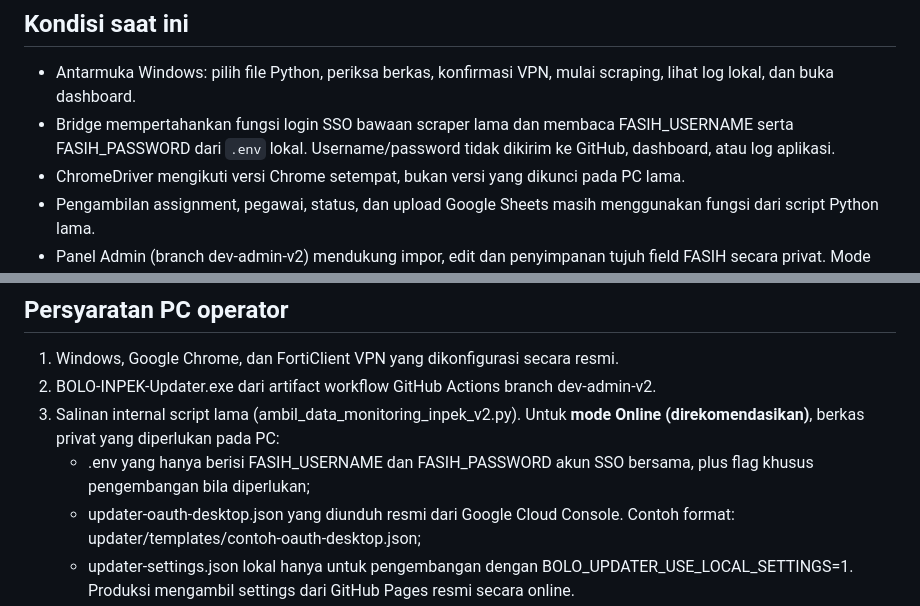
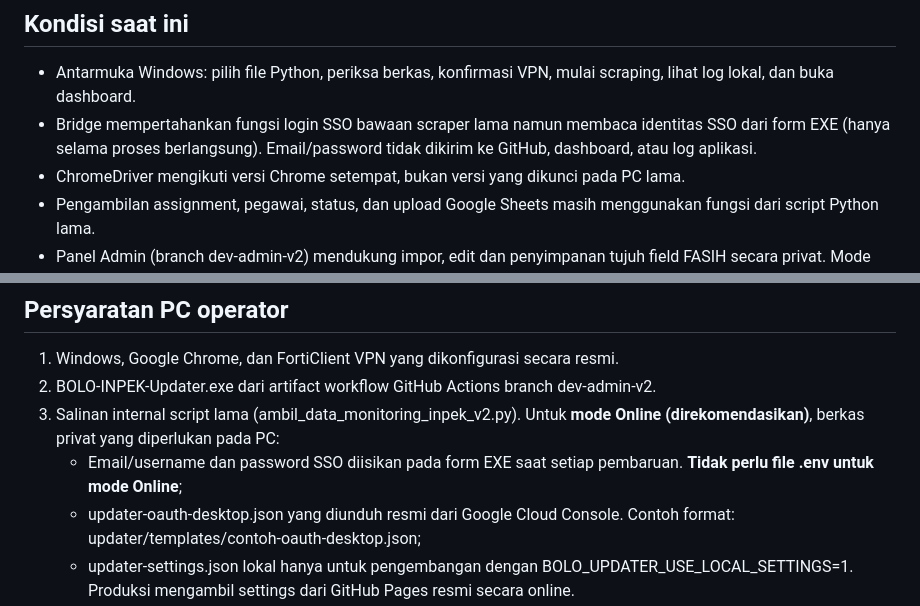
Before and after one commit to bpsblora/bolo-inpek, a Markdown page: updater/README.md, 2 parts joined by grey strips. GitHub-like rendering.

```diff
--- a/updater/README.md
+++ b/updater/README.md
@@ -113,7 +120,7 @@ FASIH belum diuji end-to-end melalui VPN pada PC operator.
 ## Kondisi saat ini
 
 - Antarmuka Windows: pilih file Python, periksa berkas, konfirmasi VPN, mulai scraping, lihat log lokal, dan buka dashboard.
-- Bridge mempertahankan fungsi login SSO bawaan scraper lama dan membaca FASIH_USERNAME serta FASIH_PASSWORD dari `.env` lokal. Username/password tidak dikirim ke GitHub, dashboard, atau log aplikasi.
+- Bridge mempertahankan fungsi login SSO bawaan scraper lama namun membaca identitas SSO dari form EXE (hanya selama proses berlangsung). Email/password tidak dikirim ke GitHub, dashboard, atau log aplikasi.
 - ChromeDriver mengikuti versi Chrome setempat, bukan versi yang dikunci pada PC lama.
 - Pengambilan assignment, pegawai, status, dan upload Google Sheets masih menggunakan fungsi dari script Python lama.
 - Panel Admin (branch dev-admin-v2) mendukung impor, edit dan penyimpanan tujuh field FASIH secara privat. Mode online di Updater membaca Firestore secara langsung; mode lokal tetap tersedia untuk uji.
@@ -124,7 +131,7 @@ FASIH belum diuji end-to-end melalui VPN pada PC operator.
 1. Windows, Google Chrome, dan FortiClient VPN yang dikonfigurasi secara resmi.
 2. BOLO-INPEK-Updater.exe dari artifact workflow GitHub Actions branch dev-admin-v2.
 3. Salinan internal script lama (ambil_data_monitoring_inpek_v2.py). Untuk **mode Online (direkomendasikan)**, berkas privat yang diperlukan pada PC:
-   - .env yang hanya berisi FASIH_USERNAME dan FASIH_PASSWORD akun SSO bersama, plus flag khusus pengembangan bila diperlukan;
+   - Email/username dan password SSO diisikan pada form EXE saat setiap pembaruan. **Tidak perlu file .env untuk mode Online**;
    - updater-oauth-desktop.json yang diunduh resmi dari Google Cloud Console. Contoh format: updater/templates/contoh-oauth-desktop.json;
    - updater-settings.json lokal hanya untuk pengembangan dengan BOLO_UPDATER_USE_LOCAL_SETTINGS=1. Produksi mengambil settings dari GitHub Pages resmi secara online.
 4. Mode Online membaca ID dua spreadsheet dan daftar survei dari **Firestore**, sehingga **tidak memerlukan credentials.json service account atau ID Google Sheets lokal**.
```
Also changed, not shown: other parts of updater/README.md (+17 -10 lines).
